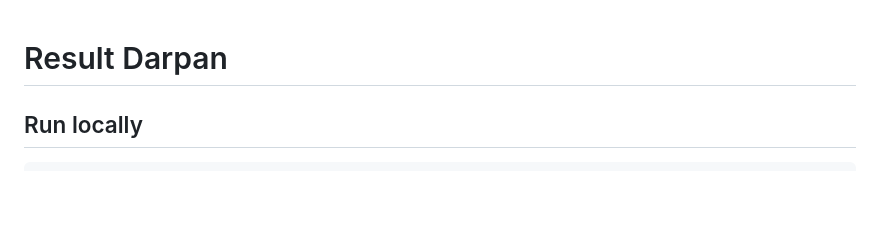
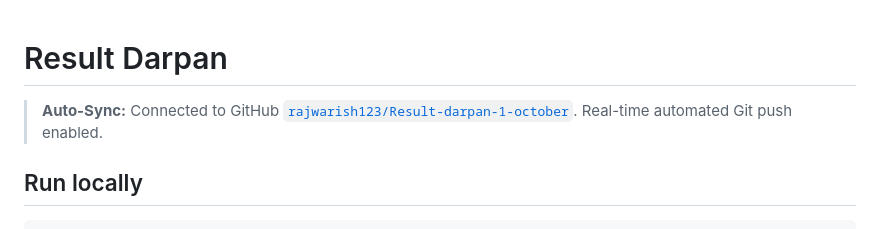
Before and after one commit to rajwarish123/Result-darpan-1-october, a Markdown page: README.md, the part around the change. Rendered like a GitHub page; blank space fills up the shorter version.

Commit message:
Auto-sync: README.md [12:04:58 am]

```diff
--- a/README.md
+++ b/README.md
@@ -1,4 +1,6 @@
 # Result Darpan
+
+> **Auto-Sync:** Connected to GitHub [`rajwarish123/Result-darpan-1-october`](https://github.com/rajwarish123/Result-darpan-1-october). Real-time automated Git push enabled.
 
 ## Run locally
 
```
